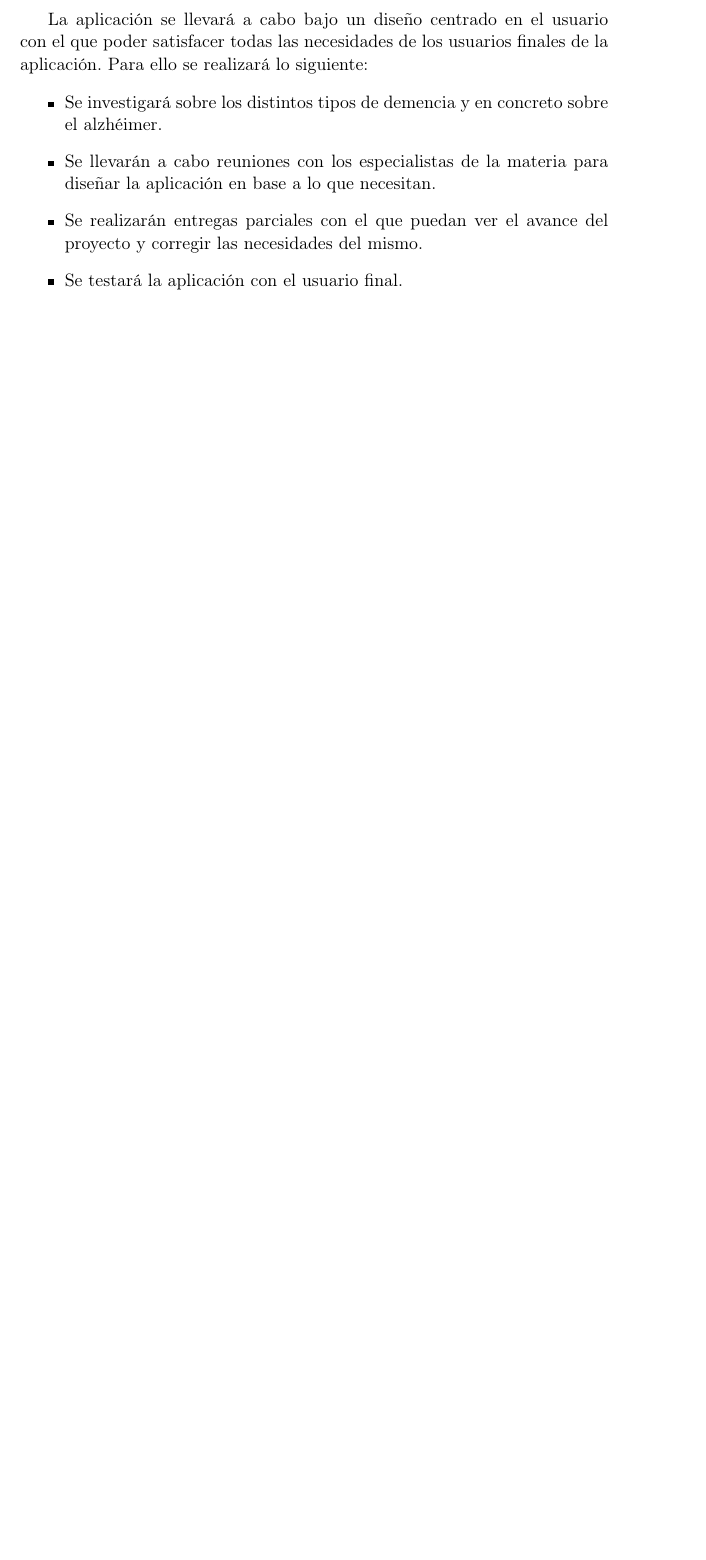
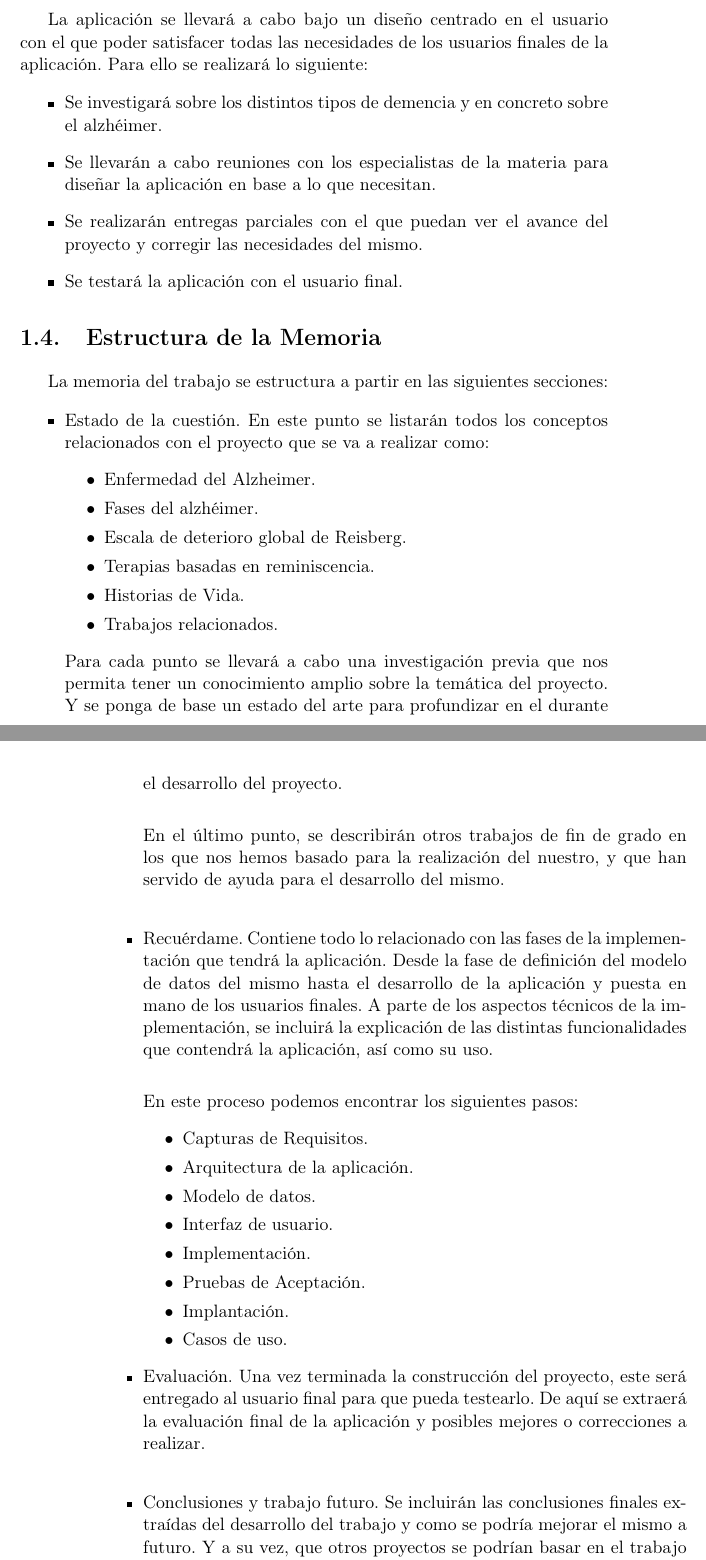
Before and after one commit to NILGroup/TFG-2122-Recuerdame, a LaTeX book (Memoria/TFMTeXiS-Latin1/TFMTeXiS/TFMTeXiS.tex, which reads Memoria/TFMTeXiS-Latin1/TFMTeXiS/Capitulos/Introduccion.tex): part of page 25 of 67 before the commit and two parts of pages 25 and 26 of 67 after it, the two joined at a grey line, cut so that both start at the same text, the shorter picture padded with empty space. Compiled offline with pdfLaTeX; the source files are stored in an older character set and shown here as Unicode; a LaTeX package or settings file that is missing is left out.

Commit message:
Se añade la sección Estructura de la Memoria.

```diff
--- a/Memoria/TFMTeXiS-Latin1/TFMTeXiS/Capitulos/Introduccion.tex
+++ b/Memoria/TFMTeXiS-Latin1/TFMTeXiS/Capitulos/Introduccion.tex
@@ -45,3 +45,40 @@ La aplicación se llevará a cabo bajo un diseño centrado en el usuario con el
 	\item Se realizarán entregas parciales con el que puedan ver el avance del proyecto y corregir las necesidades del mismo.
 	\item Se testará la aplicación con el usuario final.
 \end{itemize}
+
+\section{Estructura de la Memoria}
+La memoria del trabajo se estructura a partir en las siguientes secciones:
+\begin{itemize}
+	\item Estado de la cuestión. En este punto se listarán todos los conceptos relacionados con el proyecto que se va a realizar como:
+		\begin{itemize}
+				\item Enfermedad del Alzheimer.
+				\item Fases del alzhéimer.
+				\item Escala de deterioro global de Reisberg.
+				\item Terapias basadas en reminiscencia.
+				\item Historias de Vida.
+				\item Trabajos relacionados.
+		\end{itemize}
+
+Para cada punto se llevará a cabo una investigación previa que nos permita tener un conocimiento amplio sobre la temática del proyecto. Y se ponga de base un estado del arte para profundizar en el durante el desarrollo del proyecto.\\
+
+En el último punto, se describirán otros trabajos de fin de grado en los que nos hemos basado para la realización del nuestro, y que han servido de ayuda para el desarrollo del mismo.\\
+
+	\item Recuérdame. Contiene todo lo relacionado con las fases de la implementación que tendrá la aplicación. Desde la fase de definición del modelo de datos del mismo hasta el desarrollo de la aplicación y puesta en mano de los usuarios finales. A parte de los aspectos técnicos de la implementación, se incluirá la explicación de las distintas funcionalidades que contendrá la aplicación, así como su uso.\\
+
+	En este proceso podemos encontrar los siguientes pasos:
+		\begin{itemize}
+				\item Capturas de Requisitos.
+				\item Arquitectura de la aplicación.
+				\item Modelo de datos.
+				\item Interfaz de usuario.
+				\item Implementación.
+				\item Pruebas de Aceptación.
+				\item Implantación.
+				\item Casos de uso.
+		\end{itemize}
+
+	\item Evaluación. Una vez terminada la construcción del proyecto, este será entregado al usuario final para que pueda testearlo. De aquí se extraerá la evaluación final de la aplicación y posibles mejores o correcciones a realizar.\\
+
+	\item Conclusiones y trabajo futuro. Se incluirán las conclusiones finales extraídas del desarrollo del trabajo y como se podría mejorar el mismo a futuro. Y a su vez, que otros proyectos se podrían basar en el trabajo realizado en este.
+
+\end{itemize}
```
Also changed, not shown: Memoria/TFMTeXiS-Latin1/TFMTeXiS/TFMTeXiS.pdf, 16 other files.
